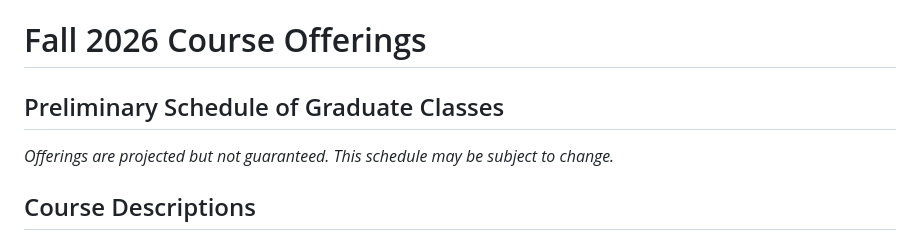
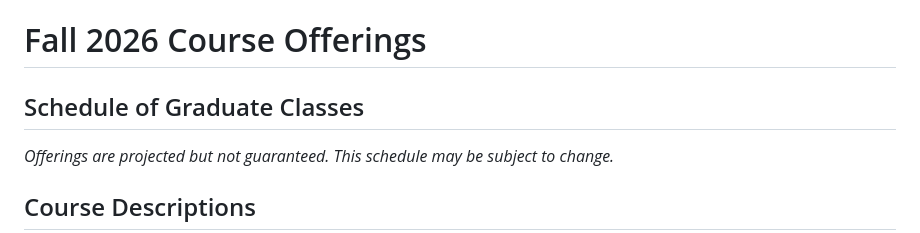
Before and after one commit to scottkleinman/graduate-program, a Markdown page: pages/courses-fall-2026.md, the part around the change. Drawn GitHub-style.

Commit message:
Change subtitle

```diff
--- a/pages/courses-fall-2026.md
+++ b/pages/courses-fall-2026.md
@@ -8,7 +8,7 @@ semester-id: "F26"
 
 # Fall 2026 Course Offerings
 
-## Preliminary Schedule of Graduate Classes
+## Schedule of Graduate Classes
 
 *Offerings are projected but not guaranteed. This schedule may be subject to change.*
 
```
